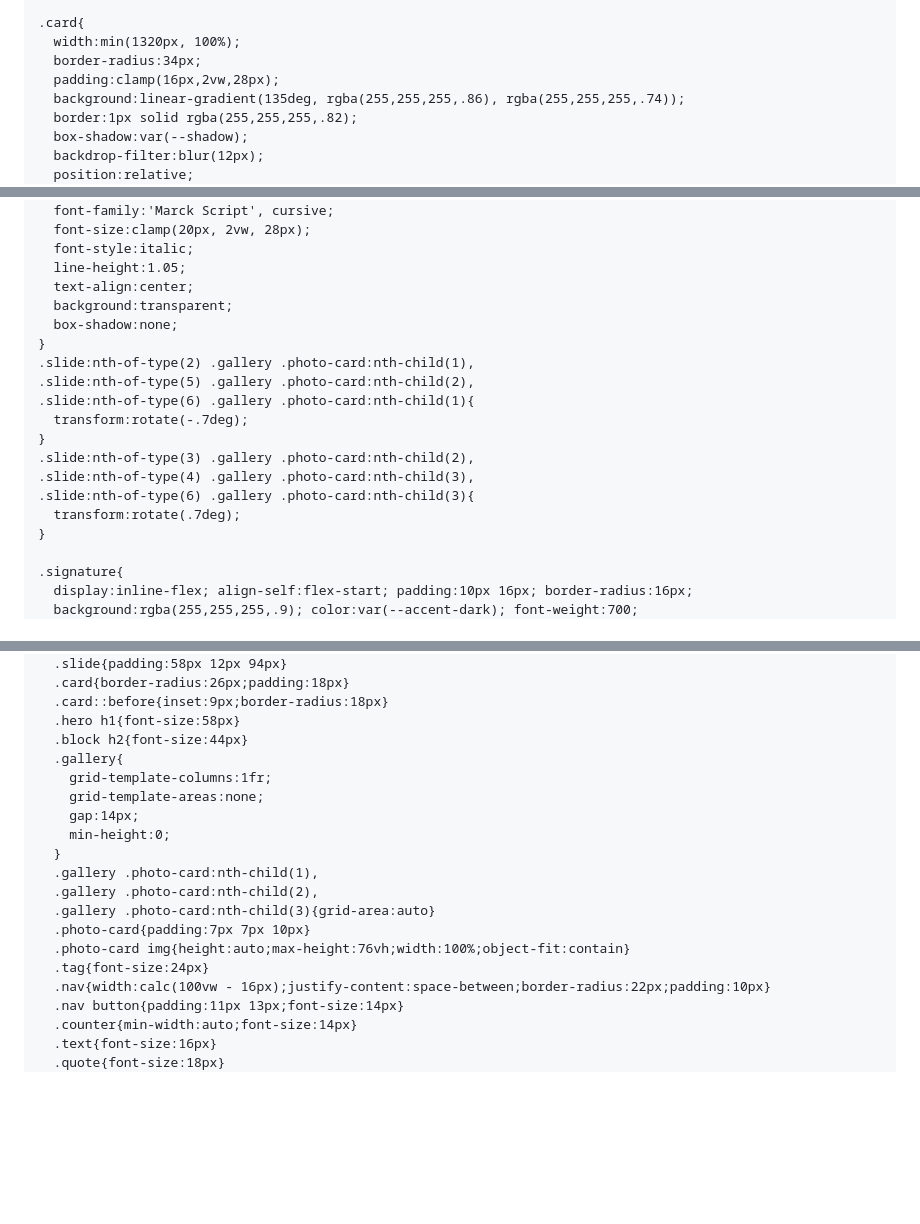
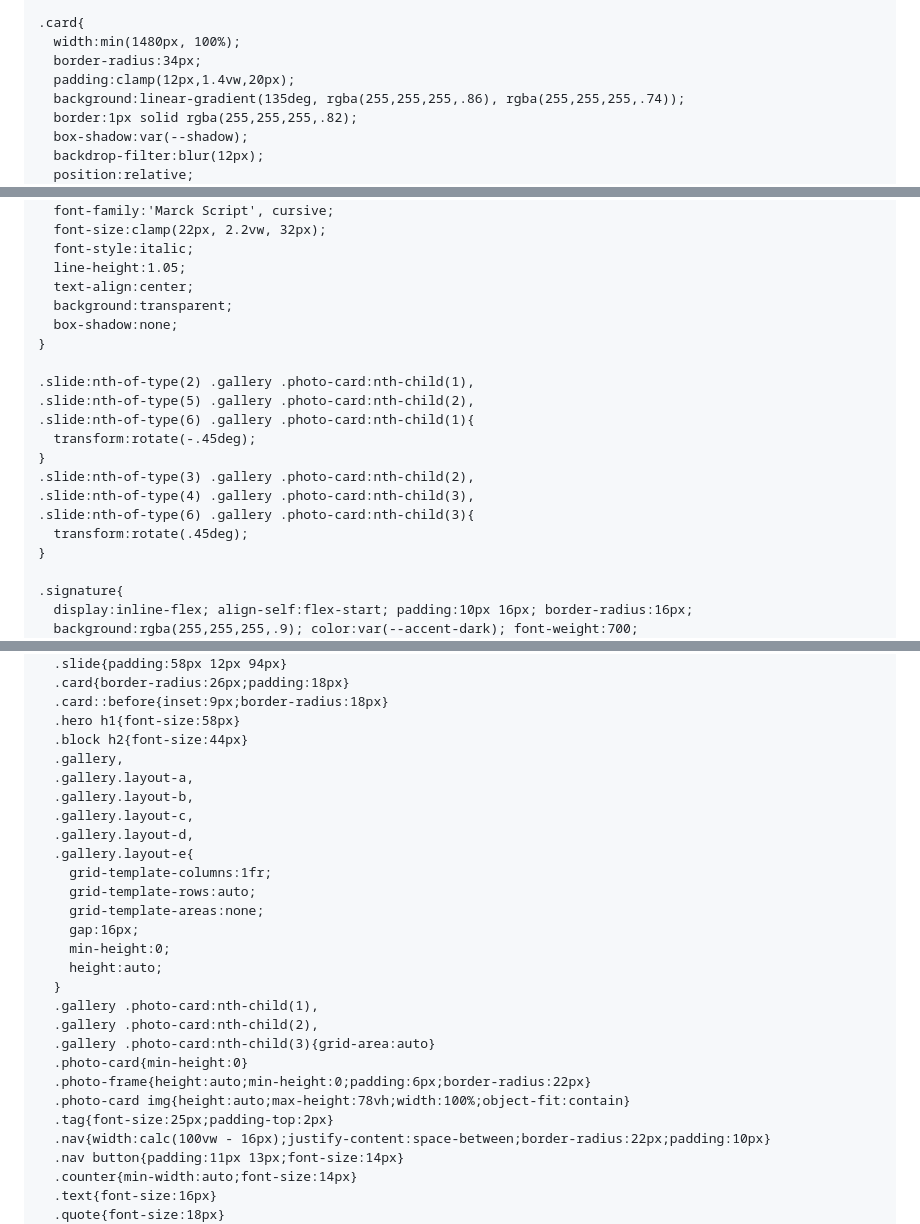
Before and after one commit to sherina0902-AI/birth-marina, a Markdown page: README.md, 3 parts joined by grey strips. GitHub-like rendering; blank space fills up the shorter version.

```diff
--- a/README.md
+++ b/README.md
@@ -110,9 +111,9 @@
     .slide.dahlia::before{background:url('./bg-dahlia.jpg') center/cover no-repeat;filter:blur(2px) saturate(1.12)}
 
     .card{
-      width:min(1320px, 100%);
+      width:min(1480px, 100%);
       border-radius:34px;
-      padding:clamp(16px,2vw,28px);
+      padding:clamp(12px,1.4vw,20px);
       background:linear-gradient(135deg, rgba(255,255,255,.86), rgba(255,255,255,.74));
       border:1px solid rgba(255,255,255,.82);
       box-shadow:var(--shadow);
@@ -214,21 +245,22 @@
       color:var(--accent-dark);
       font-family:'Marck Script', cursive;
-      font-size:clamp(20px, 2vw, 28px);
+      font-size:clamp(22px, 2.2vw, 32px);
       font-style:italic;
       line-height:1.05;
       text-align:center;
       background:transparent;
       box-shadow:none;
     }
+
     .slide:nth-of-type(2) .gallery .photo-card:nth-child(1),
     .slide:nth-of-type(5) .gallery .photo-card:nth-child(2),
     .slide:nth-of-type(6) .gallery .photo-card:nth-child(1){
-      transform:rotate(-.7deg);
+      transform:rotate(-.45deg);
     }
     .slide:nth-of-type(3) .gallery .photo-card:nth-child(2),
     .slide:nth-of-type(4) .gallery .photo-card:nth-child(3),
     .slide:nth-of-type(6) .gallery .photo-card:nth-child(3){
-      transform:rotate(.7deg);
+      transform:rotate(.45deg);
     }
 
     .signature{
@@ -280,18 +312,26 @@
       .card::before{inset:9px;border-radius:18px}
       .hero h1{font-size:58px}
       .block h2{font-size:44px}
-      .gallery{
+      .gallery,
+      .gallery.layout-a,
+      .gallery.layout-b,
+      .gallery.layout-c,
+      .gallery.layout-d,
+      .gallery.layout-e{
         grid-template-columns:1fr;
+        grid-template-rows:auto;
         grid-template-areas:none;
-        gap:14px;
+        gap:16px;
         min-height:0;
+        height:auto;
       }
       .gallery .photo-card:nth-child(1),
       .gallery .photo-card:nth-child(2),
       .gallery .photo-card:nth-child(3){grid-area:auto}
-      .photo-card{padding:7px 7px 10px}
-      .photo-card img{height:auto;max-height:76vh;width:100%;object-fit:contain}
-      .tag{font-size:24px}
+      .photo-card{min-height:0}
+      .photo-frame{height:auto;min-height:0;padding:6px;border-radius:22px}
+      .photo-card img{height:auto;max-height:78vh;width:100%;object-fit:contain}
+      .tag{font-size:25px;padding-top:2px}
       .nav{width:calc(100vw - 16px);justify-content:space-between;border-radius:22px;padding:10px}
       .nav button{padding:11px 13px;font-size:14px}
       .counter{min-width:auto;font-size:14px}
```
Also changed, not shown: other parts of README.md (+79 -48 lines).
